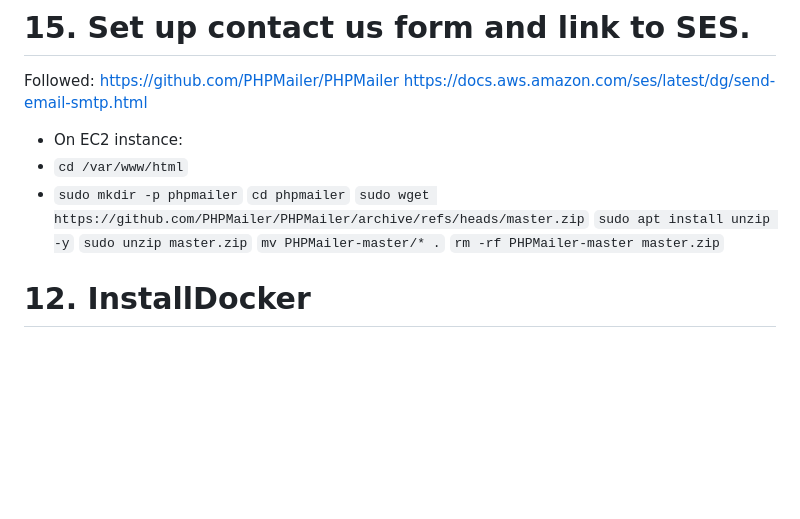
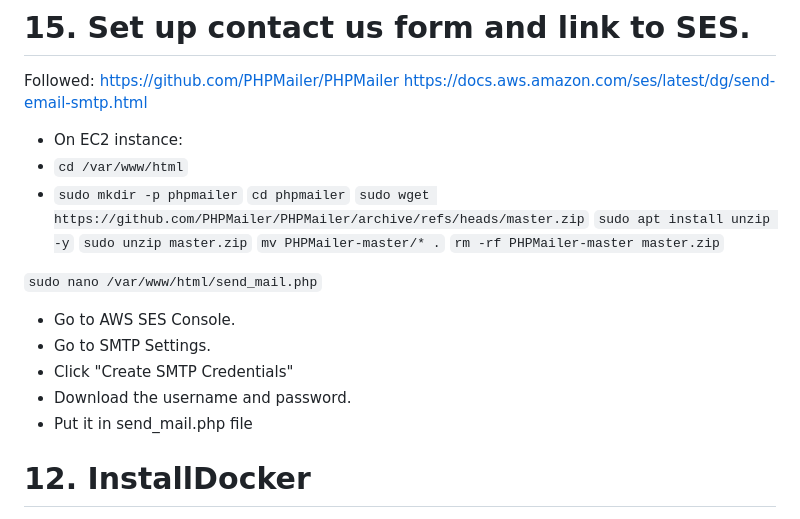
Before and after one commit to 35505126/Jadey-s-Bakery-, a Markdown page: README.md, the part around the change. Drawn GitHub-style; blank space fills up the shorter version.

````diff
--- a/README.md
+++ b/README.md
@@ -146,6 +146,14 @@ Followed: https://github.com/PHPMailer/PHPMailer  https://docs.aws.amazon.com/se
 ```mv PHPMailer-master/* .```
 ```rm -rf PHPMailer-master master.zip```
 
+```sudo nano /var/www/html/send_mail.php```
+
+- Go to AWS SES Console.
+- Go to SMTP Settings.
+- Click "Create SMTP Credentials"
+- Download the username and password.
+- Put it in send_mail.php file
+
 
 
 
````
